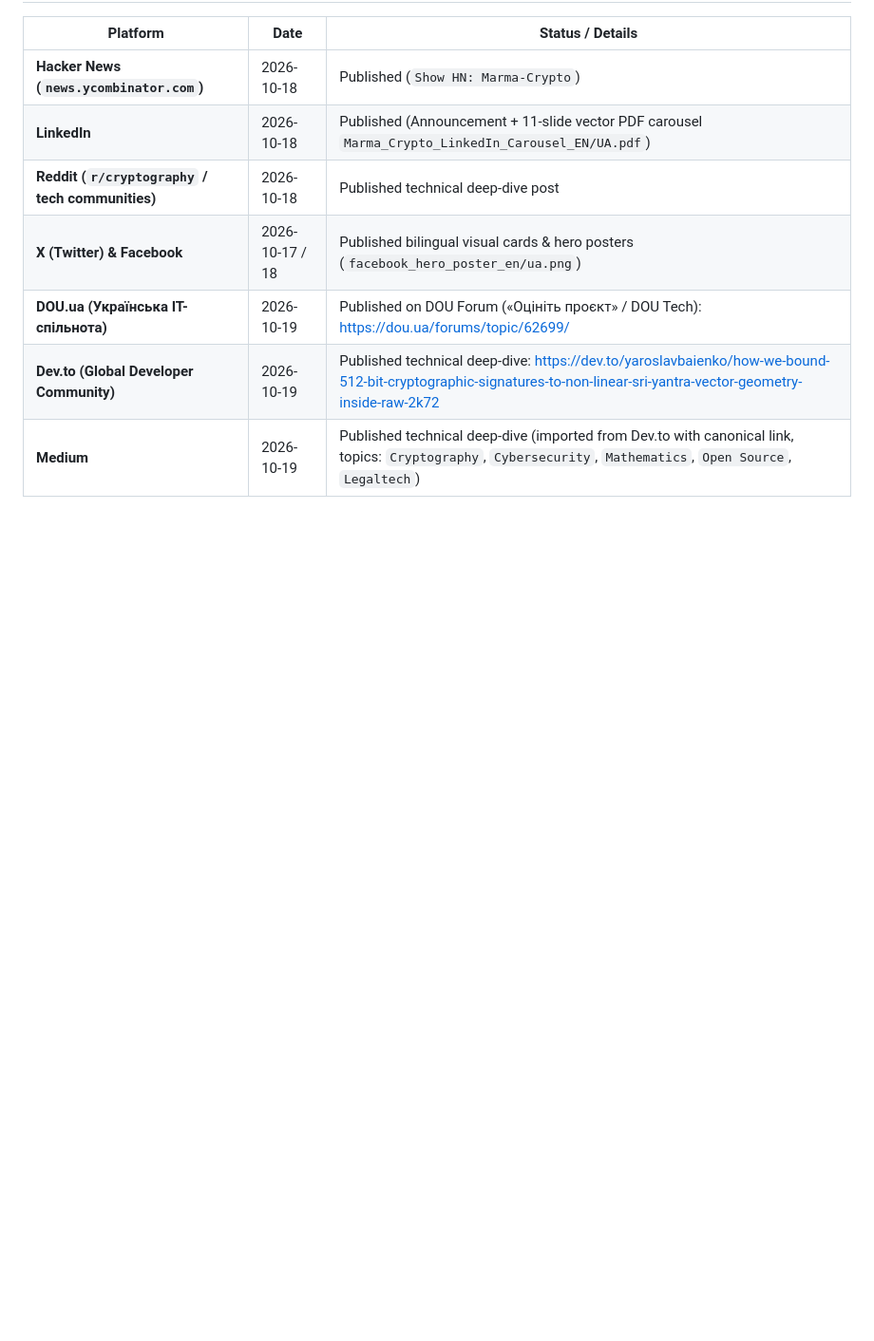
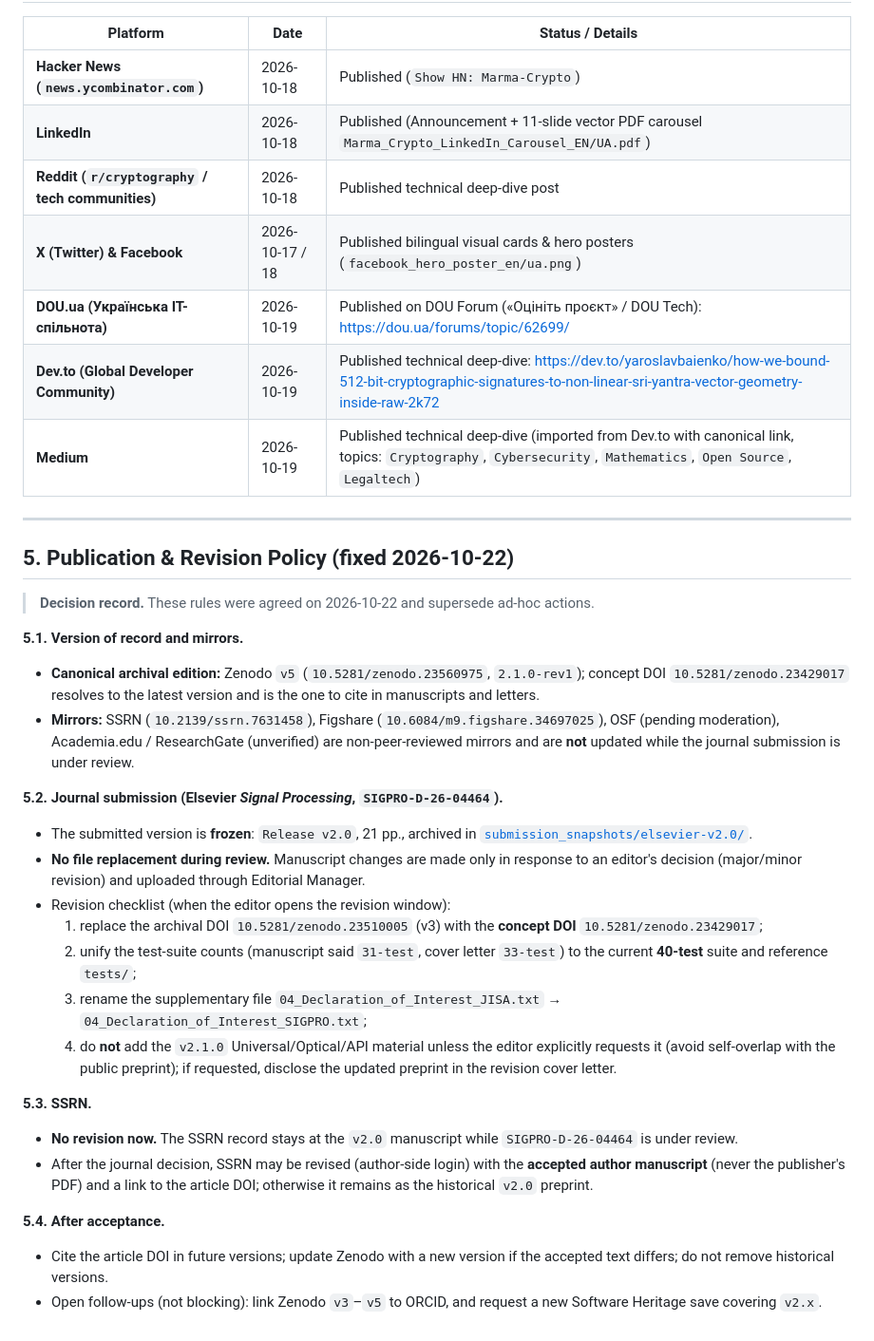
Before and after one commit to YaroslavBaienko/marma-crypto-protocol, a Markdown page: PUBLICATIONS.md, the part around one of its changes. Shown at 95% size. GitHub-like rendering; blank space fills up the shorter version.

Commit message:
docs(registry): fix SSRN status and record publication/revision policy
- SSRN row: posted 2026-10-19 (Crossref posted-content); the 'eJournal Vol. 11, No. 189'
  and 'revised to v2.0' claims are marked unverified
- add §5 Publication & Revision Policy (2026-10-22): canonical Zenodo v5 + concept DOI,
  frozen SIGPRO submission (no file replacement during review), revision checklist
  (concept DOI, 40 tests, rename JISA declaration, no v2.1 material unless requested),
  SSRN revision only after the journal decision

```diff
--- a/PUBLICATIONS.md
+++ b/PUBLICATIONS.md
@@ -79,3 +79,31 @@
 | **DOU.ua (Українська ІТ-спільнота)** | 2026-10-19 | Published on DOU Forum («Оцініть проєкт» / DOU Tech): https://dou.ua/forums/topic/62699/ |
 | **Dev.to (Global Developer Community)** | 2026-10-19 | Published technical deep-dive: https://dev.to/yaroslavbaienko/how-we-bound-512-bit-cryptographic-signatures-to-non-linear-sri-yantra-vector-geometry-inside-raw-2k72 |
 | **Medium** | 2026-10-19 | Published technical deep-dive (imported from Dev.to with canonical link, topics: `Cryptography`, `Cybersecurity`, `Mathematics`, `Open Source`, `Legaltech`) |
+
+
+---
+
+## 5. Publication & Revision Policy (fixed 2026-10-22)
+
+> **Decision record.** These rules were agreed on 2026-10-22 and supersede ad-hoc actions.
+
+**5.1. Version of record and mirrors.**
+- **Canonical archival edition:** Zenodo `v5` (`10.5281/zenodo.23560975`, `2.1.0-rev1`); concept DOI `10.5281/zenodo.23429017` resolves to the latest version and is the one to cite in manuscripts and letters.
+- **Mirrors:** SSRN (`10.2139/ssrn.7631458`), Figshare (`10.6084/m9.figshare.34697025`), OSF (pending moderation), Academia.edu / ResearchGate (unverified) are non-peer-reviewed mirrors and are **not** updated while the journal submission is under review.
+
+**5.2. Journal submission (Elsevier *Signal Processing*, `SIGPRO-D-26-04464`).**
+- The submitted version is **frozen**: `Release v2.0`, 21 pp., archived in [`submission_snapshots/elsevier-v2.0/`](submission_snapshots/elsevier-v2.0/).
+- **No file replacement during review.** Manuscript changes are made only in response to an editor's decision (major/minor revision) and uploaded through Editorial Manager.
+- Revision checklist (when the editor opens the revision window):
+  1. replace the archival DOI `10.5281/zenodo.23510005` (v3) with the **concept DOI** `10.5281/zenodo.23429017`;
+  2. unify the test-suite counts (manuscript said `31-test`, cover letter `33-test`) to the current **40-test** suite and reference `tests/`;
+  3. rename the supplementary file `04_Declaration_of_Interest_JISA.txt` → `04_Declaration_of_Interest_SIGPRO.txt`;
+  4. do **not** add the `v2.1.0` Universal/Optical/API material unless the editor explicitly requests it (avoid self-overlap with the public preprint); if requested, disclose the updated preprint in the revision cover letter.
+
+**5.3. SSRN.**
+- **No revision now.** The SSRN record stays at the `v2.0` manuscript while `SIGPRO-D-26-04464` is under review.
+- After the journal decision, SSRN may be revised (author-side login) with the **accepted author manuscript** (never the publisher's PDF) and a link to the article DOI; otherwise it remains as the historical `v2.0` preprint.
+
+**5.4. After acceptance.**
+- Cite the article DOI in future versions; update Zenodo with a new version if the accepted text differs; do not remove historical versions.
+- Open follow-ups (not blocking): link Zenodo `v3`–`v5` to ORCID, and request a new Software Heritage save covering `v2.x`.
```
Also changed, not shown: other parts of PUBLICATIONS.md (+1 -1 lines).
